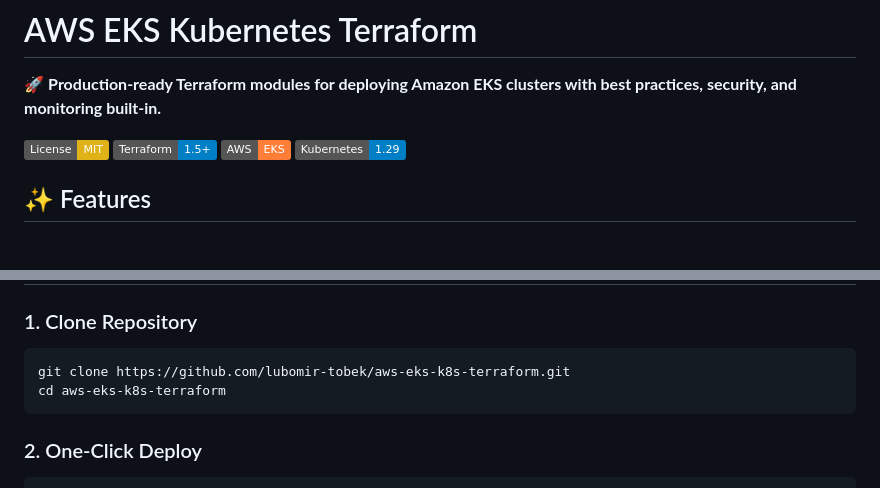
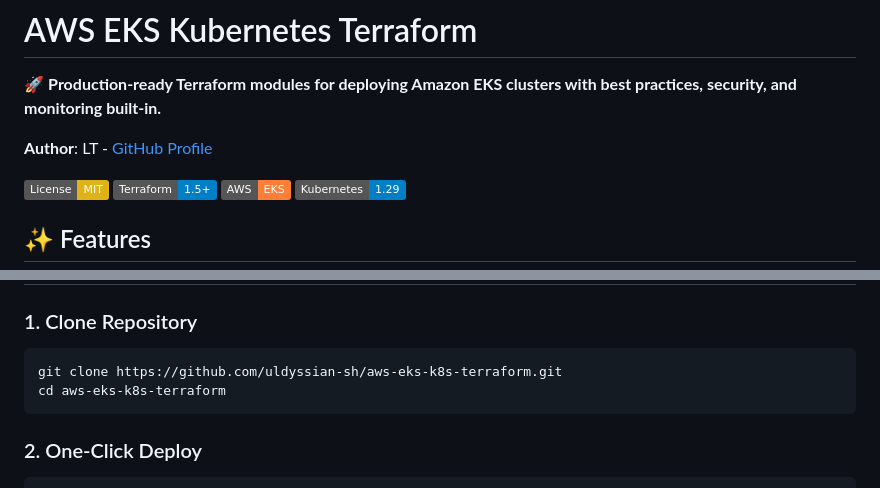
Before and after one commit to uldyssian-sh/aws-eks-k8s-terraform, a Markdown page: README.md, 2 parts joined by grey strips. Rendered like a GitHub page; badges without logos; blank space fills up the shorter version.

Commit message:
Update author info and remove sensitive data

````diff
--- a/README.md
+++ b/README.md
@@ -1,6 +1,8 @@
 # AWS EKS Kubernetes Terraform
 
 🚀 **Production-ready Terraform modules for deploying Amazon EKS clusters with best practices, security, and monitoring built-in.**
+
+**Author**: LT - [GitHub Profile](https://github.com/uldyssian-sh)
 
 [![License: MIT](https://img.shields.io/badge/License-MIT-yellow.svg)](https://opensource.org/licenses/MIT)
 [![Terraform](https://img.shields.io/badge/Terraform-1.5+-blue.svg)](https://www.terraform.io/)
@@ -103,7 +105,7 @@ Your AWS user/role needs the following permissions:
 ### 1. Clone Repository
 
 ```bash
-git clone https://github.com/lubomir-tobek/aws-eks-k8s-terraform.git
+git clone https://github.com/uldyssian-sh/aws-eks-k8s-terraform.git
 cd aws-eks-k8s-terraform
 ```
 
````
